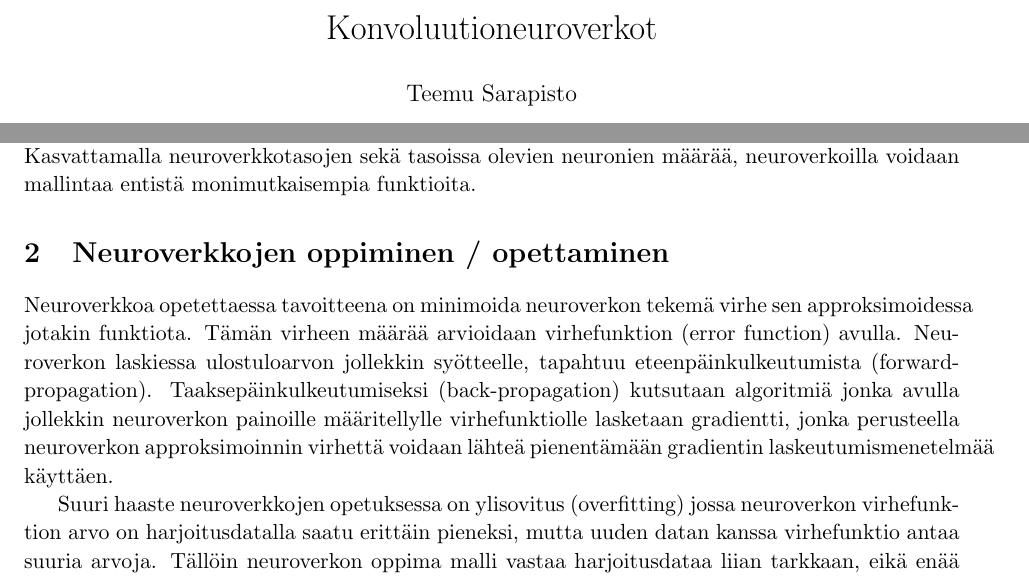
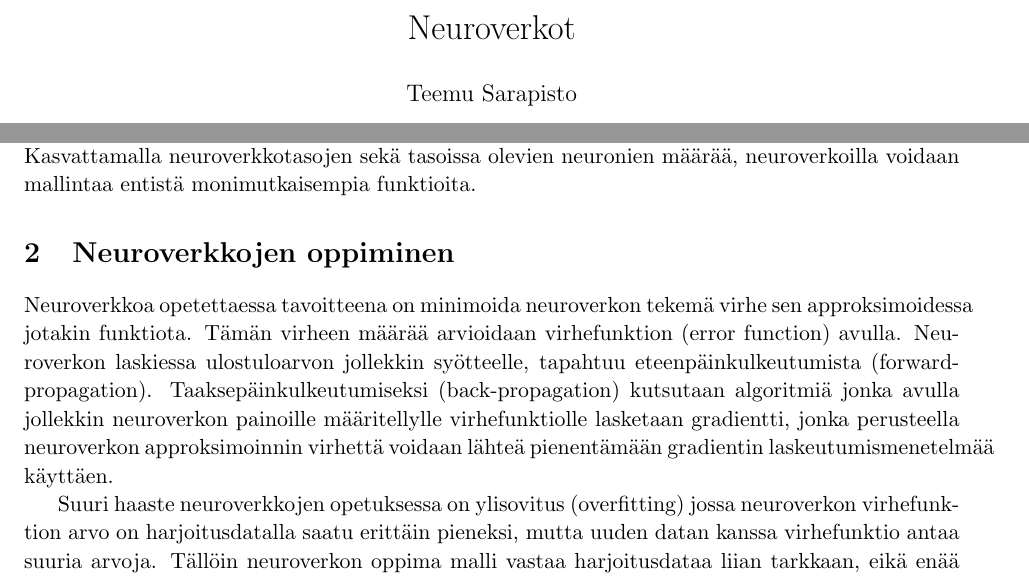
Before and after one commit to Tsarpf/kandi, a LaTeX document (test.tex): two parts of pages 1 and 2 of 3, joined at a grey line, cut at the place of the change. Compiled offline with pdfLaTeX.

Commit message:
First written thing

```diff
--- a/test.tex
+++ b/test.tex
@@ -26,7 +26,7 @@
 
    \begin{document}
 
-  \title{Konvoluutioneuroverkot}
+  \title{Neuroverkot}
   \author{Teemu Sarapisto}
   \maketitle
 
@@ -87,7 +87,7 @@
 
   Vaikka syväoppimista voidaan harjoittaa myös muutoin kuin keinotekoisilla neuroverkoilla, neuroverkkojen tapauksessa termillä viitataan neuroverkkojen piilokerroksiin ja niiden määrään. Kasvattamalla neuroverkkotasojen sekä tasoissa olevien neuronien määrää, neuroverkoilla voidaan mallintaa entistä monimutkaisempia funktioita.
 
-  \section{Neuroverkkojen oppiminen / opettaminen}
+  \section{Neuroverkkojen oppiminen}
   Neuroverkkoa opetettaessa tavoitteena on minimoida neuroverkon tekemä virhe sen approksimoidessa jotakin funktiota. Tämän virheen määrää arvioidaan virhefunktion (error function) avulla. Neuroverkon laskiessa ulostuloarvon jollekkin syötteelle, tapahtuu eteenpäinkulkeutumista (forward-propagation). Taaksepäinkulkeutumiseksi (back-propagation) kutsutaan algoritmiä jonka avulla jollekkin neuroverkon painoille määritellylle virhefunktiolle lasketaan gradientti, jonka perusteella neuroverkon approksimoinnin virhettä voidaan lähteä pienentämään gradientin laskeutumismenetelmää käyttäen.
 
   Suuri haaste neuroverkkojen opetuksessa on ylisovitus (overfitting) jossa neuroverkon virhefunktion arvo on harjoitusdatalla saatu erittäin pieneksi, mutta uuden datan kanssa virhefunktio antaa suuria arvoja. Tällöin neuroverkon oppima malli vastaa harjoitusdataa liian tarkkaan, eikä enää suoriudu yleisestä tapauksesta toivotulla tavalla. Ylisovitusta korjaamaan on kehitetty metodeja kuten esimerkiksi neuroniyksikköjen pudotus (dropout) jossa opetusvaiheessa yksittäisiä neuroneita poistetaan käytöstä, joka estää yksittäisiä neuroneita naapureineen erikoistumatta tiettyyn datan ominaisuuteen liian tarkasti.
```
Also changed, not shown: test.tex (1 more changed lines).
